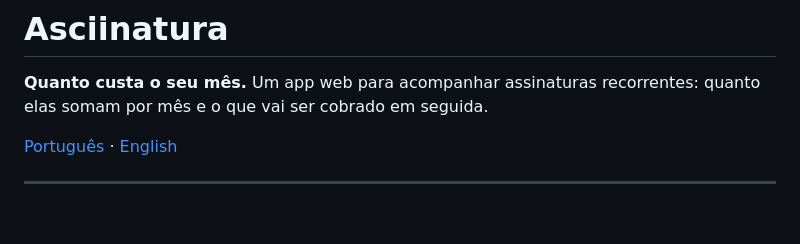
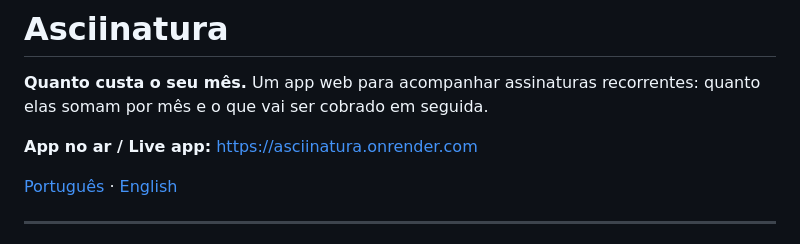
Before and after one commit to pedrovisk02/asciinatura, a Markdown page: README.md, the part around the change. Rendered like a GitHub page; blank space fills up the shorter version.

Commit message:
Passo 10 concluído: link do app no ar no README
O app está publicado em https://asciinatura.onrender.com (Render, site
estático a partir do render.yaml). Testado pelo Pedro no computador e no
celular com a mesma conta (teste 3 da spec): lista igual, assinatura
criada no celular apareceu no computador, e conta nova entra direto sem
e-mail de confirmação.

Co-Authored-By: Claude Opus 5 <noreply@anthropic.com>

```diff
--- a/README.md
+++ b/README.md
@@ -1,6 +1,8 @@
 # Asciinatura
 
 **Quanto custa o seu mês.** Um app web para acompanhar assinaturas recorrentes: quanto elas somam por mês e o que vai ser cobrado em seguida.
+
+**App no ar / Live app:** https://asciinatura.onrender.com
 
 [Português](#português) · [English](#english)
 
```
